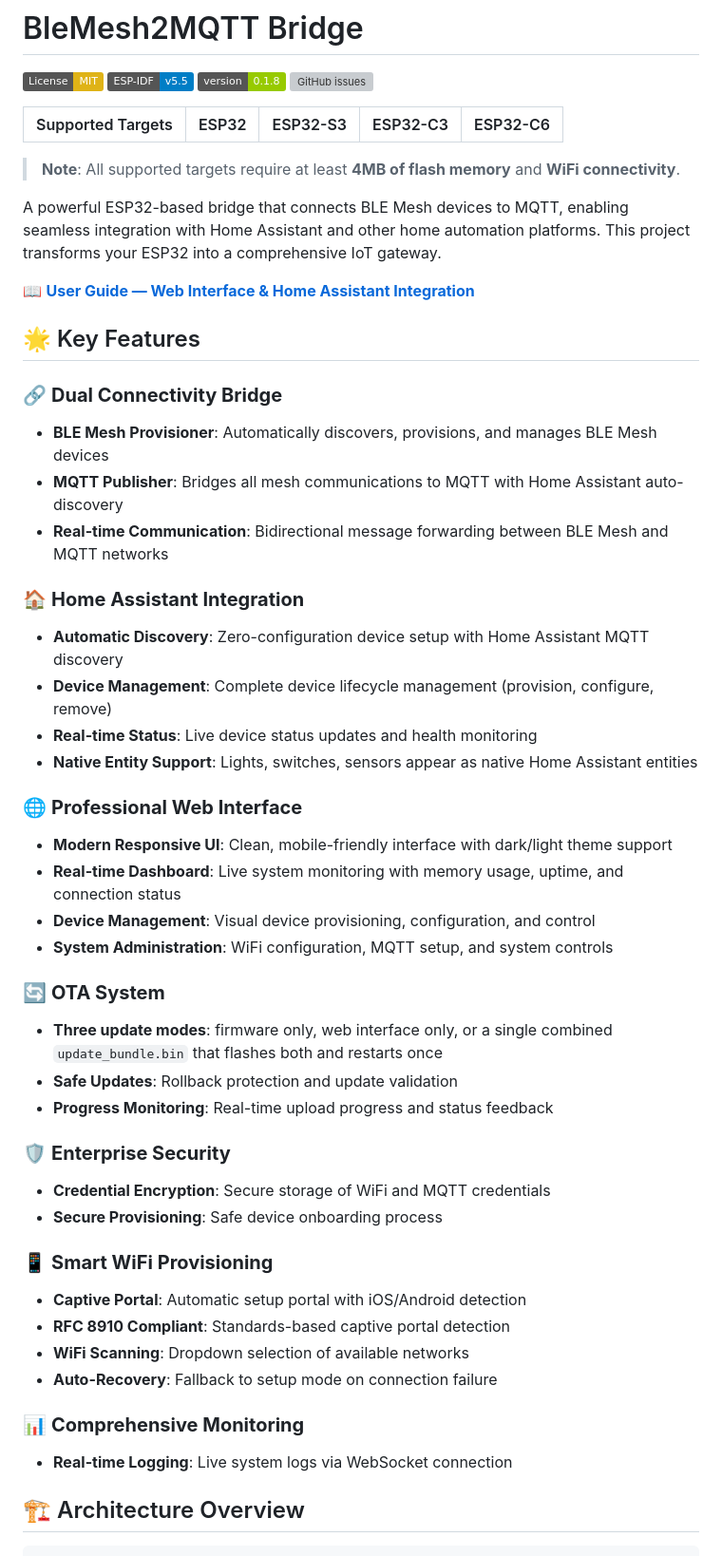
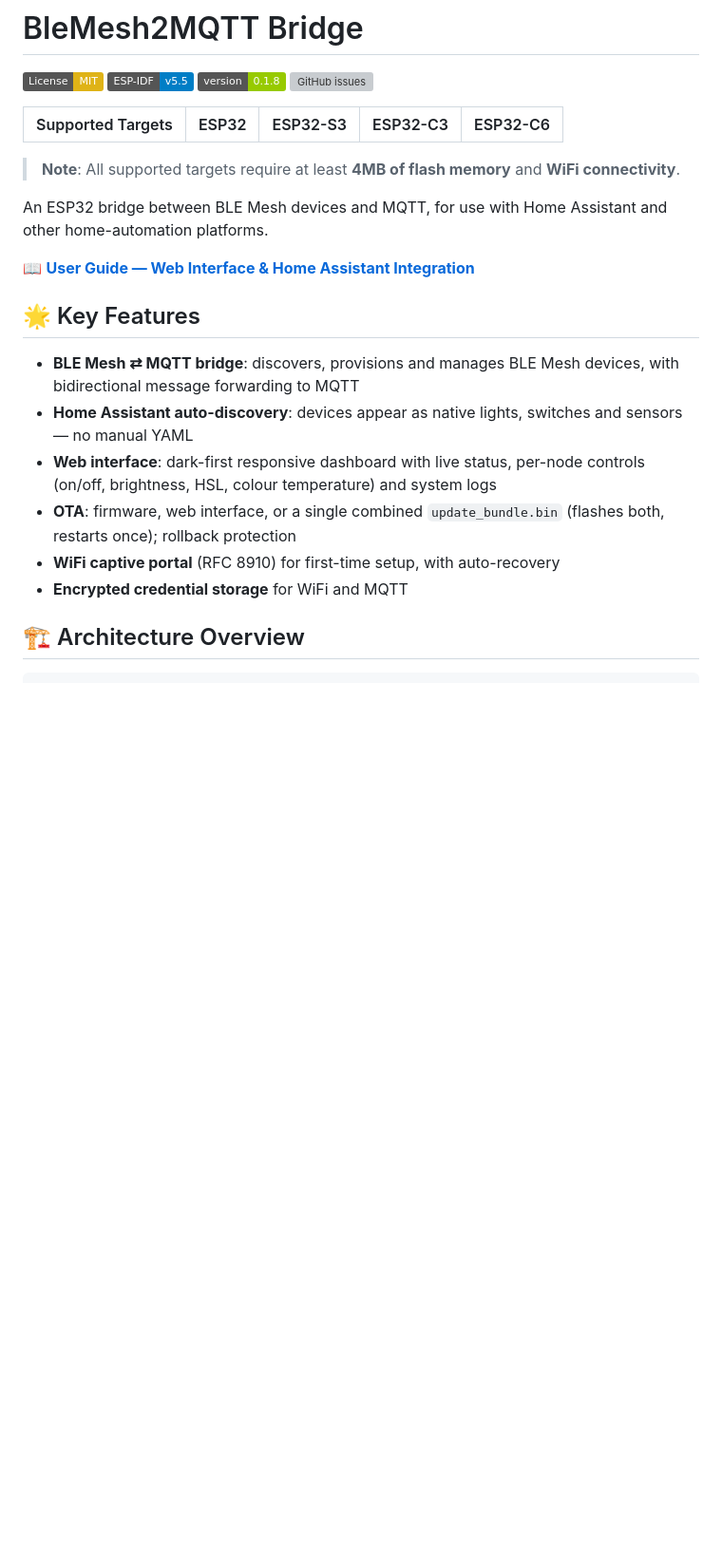
Before and after one commit to ludodefgh/esp32-blemesh2mqtt, a Markdown page: README.md, the part around one of its changes. Shown at 95% size. Drawn GitHub-style; badges without logos; blank space fills up the shorter version; grey boxes are pictures that could not be loaded.

```diff
--- a/README.md
+++ b/README.md
@@ -10,47 +10,22 @@
 
 > **Note**: All supported targets require at least **4MB of flash memory** and **WiFi connectivity**.
 
-A powerful ESP32-based bridge that connects BLE Mesh devices to MQTT, enabling seamless integration with Home Assistant and other home automation platforms. This project transforms your ESP32 into a comprehensive IoT gateway.
+An ESP32 bridge between BLE Mesh devices and MQTT, for use with Home Assistant and other home-automation platforms.
 
 📖 **[User Guide — Web Interface & Home Assistant Integration](documentation/USER_GUIDE.md)**
 
 ## 🌟 Key Features
 
-### 🔗 **Dual Connectivity Bridge**
-- **BLE Mesh Provisioner**: Automatically discovers, provisions, and manages BLE Mesh devices
-- **MQTT Publisher**: Bridges all mesh communications to MQTT with Home Assistant auto-discovery
-- **Real-time Communication**: Bidirectional message forwarding between BLE Mesh and MQTT networks
-
-### 🏠 **Home Assistant Integration**
-- **Automatic Discovery**: Zero-configuration device setup with Home Assistant MQTT discovery
-- **Device Management**: Complete device lifecycle management (provision, configure, remove)
-- **Real-time Status**: Live device status updates and health monitoring
-- **Native Entity Support**: Lights, switches, sensors appear as native Home Assistant entities
-
-### 🌐 **Professional Web Interface**
-- **Modern Responsive UI**: Clean, mobile-friendly interface with dark/light theme support
-- **Real-time Dashboard**: Live system monitoring with memory usage, uptime, and connection status
-- **Device Management**: Visual device provisioning, configuration, and control
-- **System Administration**: WiFi configuration, MQTT setup, and system controls
-
-### 🔄 **OTA System**
-- **Three update modes**: firmware only, web interface only, or a single combined
-  `update_bundle.bin` that flashes both and restarts once
-- **Safe Updates**: Rollback protection and update validation
-- **Progress Monitoring**: Real-time upload progress and status feedback
-
-### 🛡️ **Enterprise Security**
-- **Credential Encryption**: Secure storage of WiFi and MQTT credentials
-- **Secure Provisioning**: Safe device onboarding process
-
-### 📱 **Smart WiFi Provisioning**
-- **Captive Portal**: Automatic setup portal with iOS/Android detection
-- **RFC 8910 Compliant**: Standards-based captive portal detection
-- **WiFi Scanning**: Dropdown selection of available networks
-- **Auto-Recovery**: Fallback to setup mode on connection failure
-
-### 📊 **Comprehensive Monitoring**
-- **Real-time Logging**: Live system logs via WebSocket connection
+- **BLE Mesh ⇄ MQTT bridge**: discovers, provisions and manages BLE Mesh devices,
+  with bidirectional message forwarding to MQTT
+- **Home Assistant auto-discovery**: devices appear as native lights, switches and
+  sensors — no manual YAML
+- **Web interface**: dark-first responsive dashboard with live status, per-node
+  controls (on/off, brightness, HSL, colour temperature) and system logs
+- **OTA**: firmware, web interface, or a single combined `update_bundle.bin`
+  (flashes both, restarts once); rollback protection
+- **WiFi captive portal** (RFC 8910) for first-time setup, with auto-recovery
+- **Encrypted credential storage** for WiFi and MQTT
 
 ## 🏗️ Architecture Overview
 
```
Also changed, not shown: other parts of README.md (+27 -126 lines).
